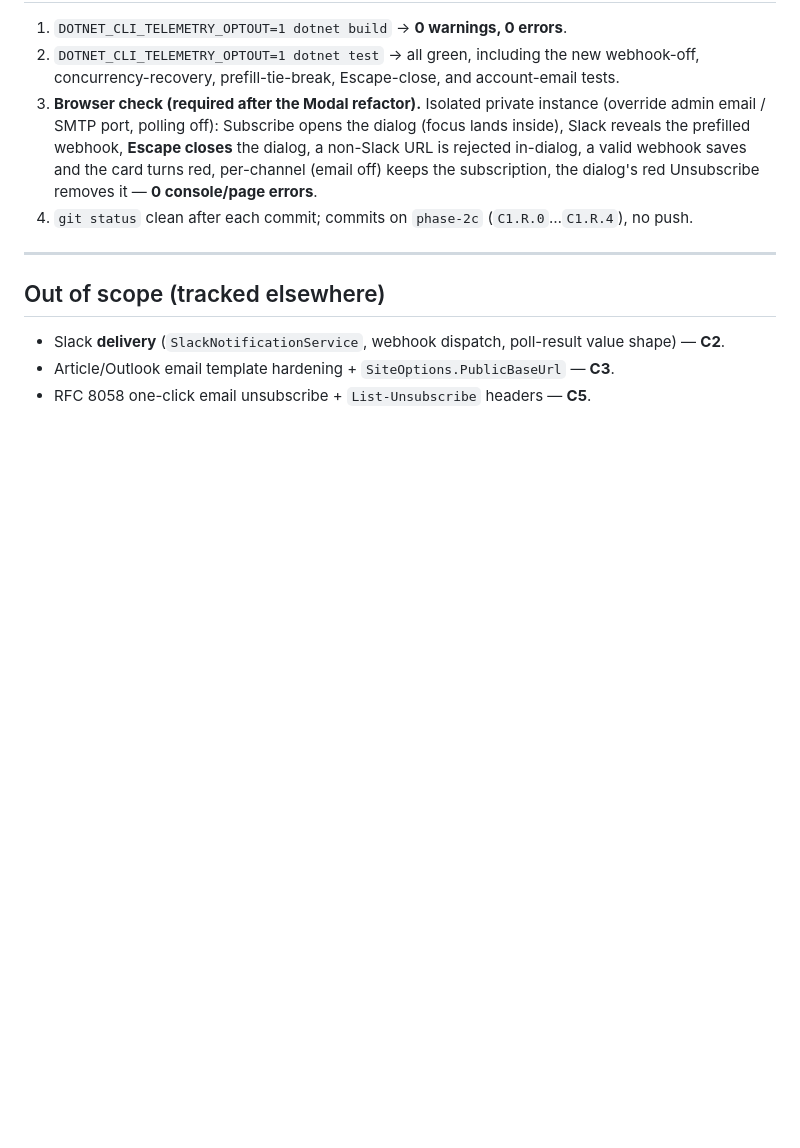
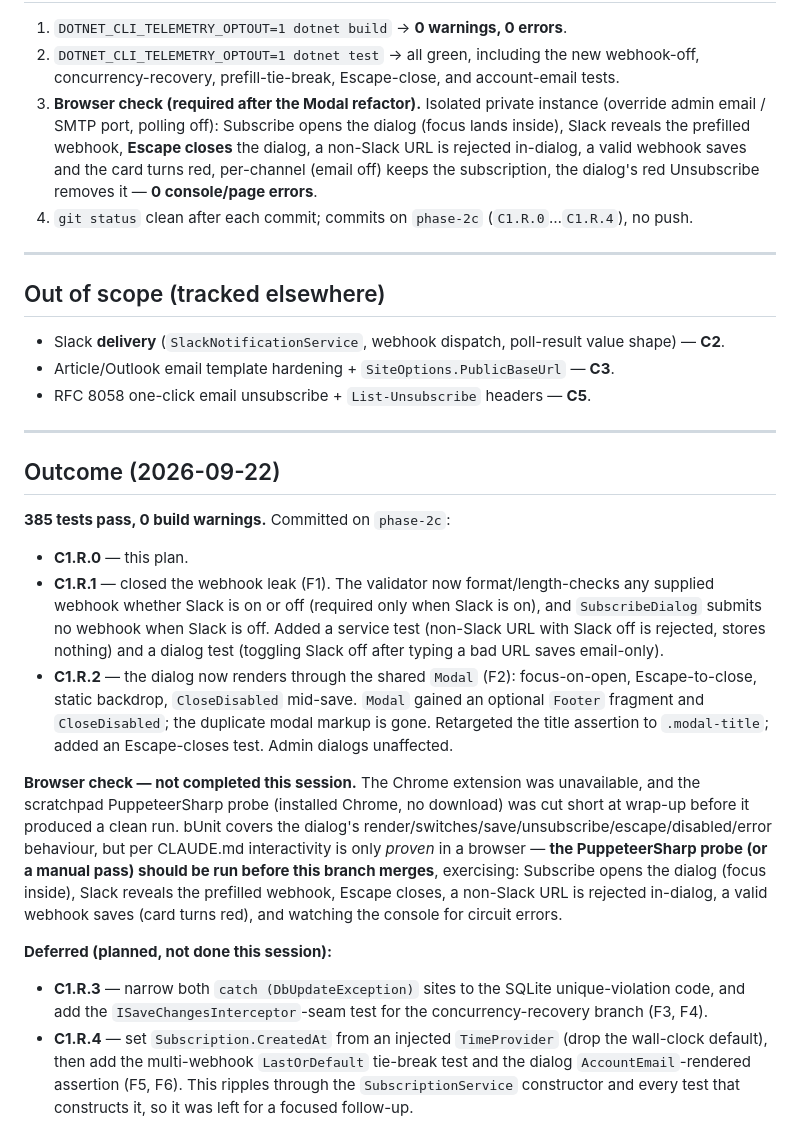
Before and after one commit to thevictor13/LuminaFeed, a Markdown page: doc/plans/C1.R-review-remediation.md, the part around the change. GitHub-like rendering; blank space fills up the shorter version.

Commit message:
C1.R: record remediation status; point master plan at the plan
C1.R.0–C1.R.2 done (webhook-validation hardening + shared-Modal a11y).
C1.R.3 (narrow the DbUpdateException catch + concurrency-recovery test)
and C1.R.4 (CreatedAt from TimeProvider + prefill/email coverage) are
deferred to a focused follow-up. Browser check not completed this session
(extension unavailable); flagged to run before merge.

Co-Authored-By: Claude Opus 4.8 (1M context) <noreply@anthropic.com>

```diff
--- a/doc/plans/C1.R-review-remediation.md
+++ b/doc/plans/C1.R-review-remediation.md
@@ -162,3 +162,32 @@ This file, committed under `doc/plans/`.
 - Slack **delivery** (`SlackNotificationService`, webhook dispatch, poll-result value shape) — **C2**.
 - Article/Outlook email template hardening + `SiteOptions.PublicBaseUrl` — **C3**.
 - RFC 8058 one-click email unsubscribe + `List-Unsubscribe` headers — **C5**.
+
+---
+
+## Outcome (2026-09-22)
+
+**385 tests pass, 0 build warnings.** Committed on `phase-2c`:
+
+- **C1.R.0** — this plan.
+- **C1.R.1** — closed the webhook leak (F1). The validator now format/length-checks any supplied webhook whether Slack
+  is on or off (required only when Slack is on), and `SubscribeDialog` submits no webhook when Slack is off. Added a
+  service test (non-Slack URL with Slack off is rejected, stores nothing) and a dialog test (toggling Slack off after
+  typing a bad URL saves email-only).
+- **C1.R.2** — the dialog now renders through the shared `Modal` (F2): focus-on-open, Escape-to-close, static backdrop,
+  `CloseDisabled` mid-save. `Modal` gained an optional `Footer` fragment and `CloseDisabled`; the duplicate modal markup
+  is gone. Retargeted the title assertion to `.modal-title`; added an Escape-closes test. Admin dialogs unaffected.
+
+**Browser check — not completed this session.** The Chrome extension was unavailable, and the scratchpad PuppeteerSharp
+probe (installed Chrome, no download) was cut short at wrap-up before it produced a clean run. bUnit covers the dialog's
+render/switches/save/unsubscribe/escape/disabled/error behaviour, but per CLAUDE.md interactivity is only *proven* in a
+browser — **the PuppeteerSharp probe (or a manual pass) should be run before this branch merges**, exercising: Subscribe
+opens the dialog (focus inside), Slack reveals the prefilled webhook, Escape closes, a non-Slack URL is rejected
+in-dialog, a valid webhook saves (card turns red), and watching the console for circuit errors.
+
+**Deferred (planned, not done this session):**
+- **C1.R.3** — narrow both `catch (DbUpdateException)` sites to the SQLite unique-violation code, and add the
+  `ISaveChangesInterceptor`-seam test for the concurrency-recovery branch (F3, F4).
+- **C1.R.4** — set `Subscription.CreatedAt` from an injected `TimeProvider` (drop the wall-clock default), then add the
+  multi-webhook `LastOrDefault` tie-break test and the dialog `AccountEmail`-rendered assertion (F5, F6). This ripples
+  through the `SubscriptionService` constructor and every test that constructs it, so it was left for a focused follow-up.
```
Also changed, not shown: doc/plans/00-master-plan.md (+1 -1 lines).
